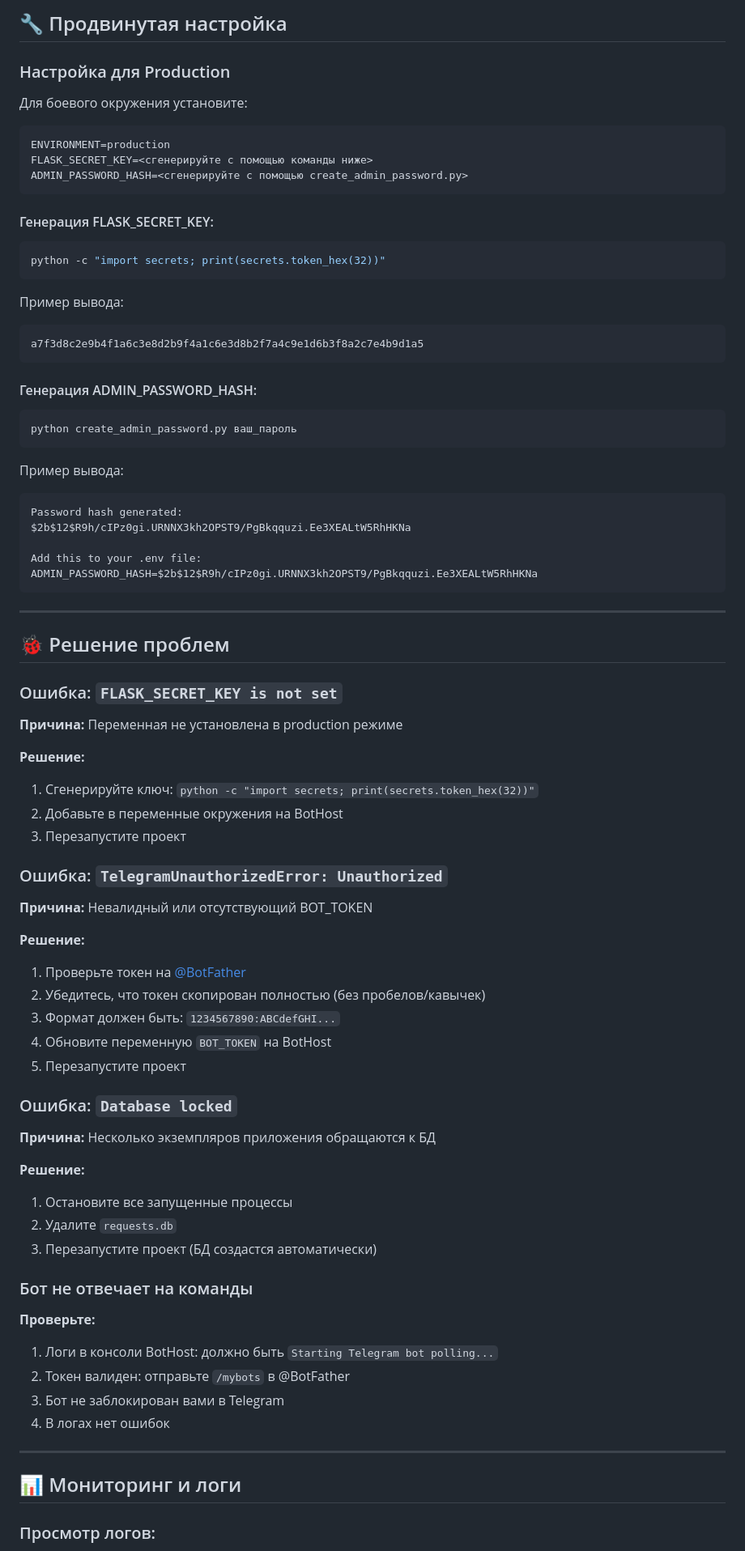
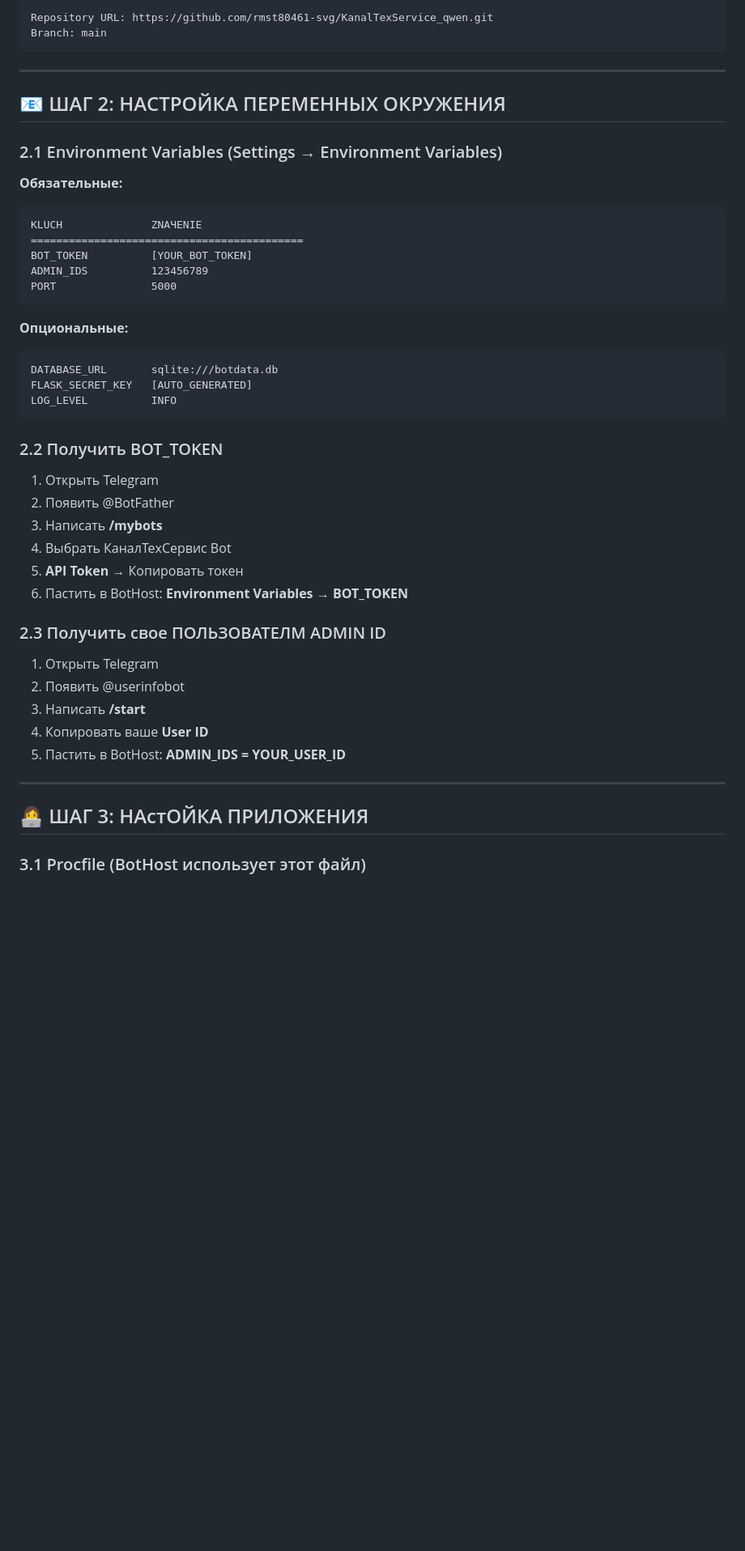
Before and after one commit to rmst80461-svg/KanalTexService_qwen, a Markdown page: BOTHOST_DEPLOYMENT.md, the part around one of its changes. Shown at 81% size. GitHub-like rendering; blank space fills up the shorter version.

Commit message:
🚀 Полная инструкция для запуска на BotHost

````diff
--- a/BOTHOST_DEPLOYMENT.md
+++ b/BOTHOST_DEPLOYMENT.md
@@ -75,85 +22,51 @@ ADMIN_PASSWORD_HASH=<дефолтный пароль: 12345>
-## 🔧 Продвинутая настройка
-
-### Настройка для Production
-
-Для боевого окружения установите:
-
-```env
-ENVIRONMENT=production
-FLASK_SECRET_KEY=<сгенерируйте с помощью команды ниже>
-ADMIN_PASSWORD_HASH=<сгенерируйте с помощью create_admin_password.py>
-```
-
-#### Генерация FLASK_SECRET_KEY:
-
-```bash
-python -c "import secrets; print(secrets.token_hex(32))"
-```
-
-Пример вывода:
-```
-a7f3d8c2e9b4f1a6c3e8d2b9f4a1c6e3d8b2f7a4c9e1d6b3f8a2c7e4b9d1a5
-```
-
-#### Генерация ADMIN_PASSWORD_HASH:
-
-```bash
-python create_admin_password.py ваш_пароль
-```
-
-Пример вывода:
-```
-Password hash generated:
-$2b$12$R9h/cIPz0gi.URNNX3kh2OPST9/PgBkqquzi.Ee3XEALtW5RhHKNa
-
-Add this to your .env file:
-ADMIN_PASSWORD_HASH=$2b$12$R9h/cIPz0gi.URNNX3kh2OPST9/PgBkqquzi.Ee3XEALtW5RhHKNa
+Repository URL: https://github.com/rmst80461-svg/KanalTexService_qwen.git
+Branch: main
 ```
 
 ---
 
-## 🐞 Решение проблем
+## 📧 ШАГ 2: НАСТРОЙКА ПЕРЕМЕННЫХ ОКРУЖЕНИЯ
 
-### Ошибка: `FLASK_SECRET_KEY is not set`
+### 2.1 Environment Variables (Settings → Environment Variables)
 
-**Причина:** Переменная не установлена в production режиме
+**Обязательные:**
 
-**Решение:**
-1. Сгенерируйте ключ: `python -c "import secrets; print(secrets.token_hex(32))"`
-2. Добавьте в переменные окружения на BotHost
-3. Перезапустите проект
+```
+KLUCH              ZNAЧENIE
+===========================================
+BOT_TOKEN          [YOUR_BOT_TOKEN]
+ADMIN_IDS          123456789
+PORT               5000
+```
 
-### Ошибка: `TelegramUnauthorizedError: Unauthorized`
+**Опциональные:**
 
-**Причина:** Невалидный или отсутствующий BOT_TOKEN
+```
+DATABASE_URL       sqlite:///botdata.db
+FLASK_SECRET_KEY   [AUTO_GENERATED]
+LOG_LEVEL          INFO
+```
 
-**Решение:**
-1. Проверьте токен на [@BotFather](https://t.me/botfather)
-2. Убедитесь, что токен скопирован полностью (без пробелов/кавычек)
-3. Формат должен быть: `1234567890:ABCdefGHI...`
-4. Обновите переменную `BOT_TOKEN` на BotHost
-5. Перезапустите проект
+### 2.2 Получить BOT_TOKEN
 
-### Ошибка: `Database locked`
+1. Открыть Telegram
+2. Появить @BotFather
+3. Написать **/mybots**
+4. Выбрать КаналТехСервис Bot
+5. **API Token** → Копировать токен
+6. Пастить в BotHost: **Environment Variables** → **BOT_TOKEN**
 
-**Причина:** Несколько экземпляров приложения обращаются к БД
+### 2.3 Получить свое ПОЛЬЗОВАТЕЛМ ADMIN ID
 
-**Решение:**
-1. Остановите все запущенные процессы
-2. Удалите `requests.db`
-3. Перезапустите проект (БД создастся автоматически)
-
-### Бот не отвечает на команды
-
-**Проверьте:**
-1. Логи в консоли BotHost: должно быть `Starting Telegram bot polling...`
-2. Токен валиден: отправьте `/mybots` в @BotFather
-3. Бот не заблокирован вами в Telegram
-4. В логах нет ошибок
+1. Открыть Telegram
+2. Появить @userinfobot
+3. Написать **/start**
+4. Копировать ваше **User ID**
+5. Пастить в BotHost: **ADMIN_IDS = YOUR_USER_ID**
 
 ---
 
-## 📊 Мониторинг и логи
+## 👩‍💻 ШАГ 3: НАстОЙКА ПРИЛОЖЕНИЯ
 
-### Просмотр логов:
+### 3.1 Procfile (BotHost использует этот файл)
 
````
Also changed, not shown: other parts of BOTHOST_DEPLOYMENT.md (+154 -100 lines).
